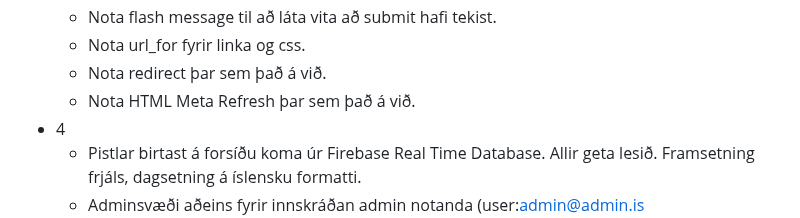
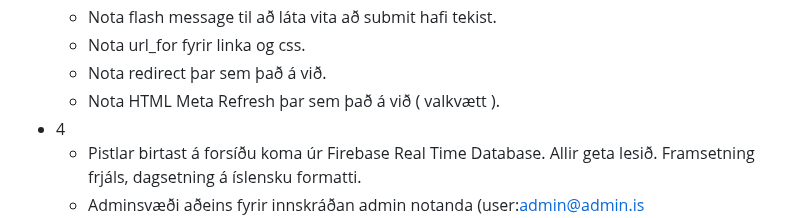
Before and after one commit to vefthroun/Namsefni, a Markdown page: Verkefni6.md, the part around the change. Drawn GitHub-style.

Commit message:
Uppfært eftir spönn 1 vor '23.

```diff
--- a/Verkefni6.md
+++ b/Verkefni6.md
@@ -74,7 +74,7 @@ Einkunn:
    - Nota flash message til að láta vita að submit hafi tekist.
    - Nota url_for fyrir linka og css.
    - Nota redirect þar sem það á við.
-   - Nota HTML Meta Refresh þar sem það á við.
+   - Nota HTML Meta Refresh þar sem það á við ( valkvætt ).
 - 4
    - Pistlar birtast á forsíðu koma úr Firebase Real Time Database.  Allir geta lesið.  Framsetning frjáls, dagsetning á íslensku formatti.
    - Adminsvæði aðeins fyrir innskráðan admin notanda (user:admin@admin.is ,password:123456), upplýsingar geymdar á Firebase Authentication.
```
